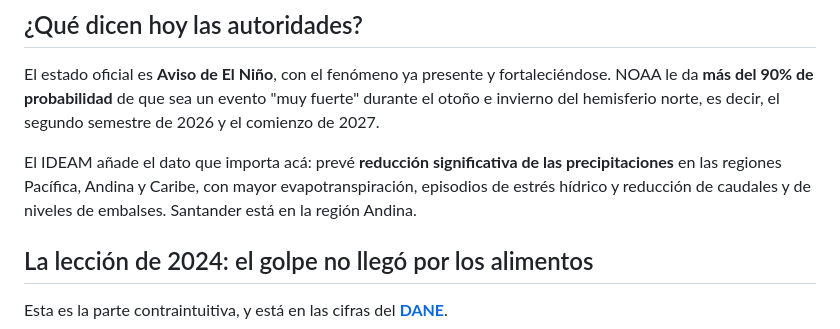
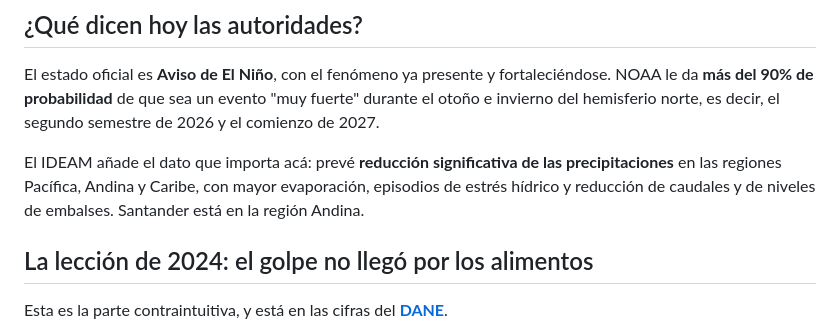
Before and after one commit to pachogom2000-ux/economia-santander, a Markdown page: src/noticias/fenomeno-nino-santander-2026.md, the part around the change. Drawn GitHub-style.

Commit message:
Fix terminology in El Niño impact report
Corrected the term 'evapotranspiración' to 'evaporación' for clarity in the context of precipitation reduction.

```diff
--- a/src/noticias/fenomeno-nino-santander-2026.md
+++ b/src/noticias/fenomeno-nino-santander-2026.md
@@ -26,7 +26,7 @@ Para Santander la pregunta no es si va a llover menos. Es por dónde llega la fa
 
 El estado oficial es **Aviso de El Niño**, con el fenómeno ya presente y fortaleciéndose. NOAA le da **más del 90% de probabilidad** de que sea un evento "muy fuerte" durante el otoño e invierno del hemisferio norte, es decir, el segundo semestre de 2026 y el comienzo de 2027.
 
-El IDEAM añade el dato que importa acá: prevé **reducción significativa de las precipitaciones** en las regiones Pacífica, Andina y Caribe, con mayor evapotranspiración, episodios de estrés hídrico y reducción de caudales y de niveles de embalses. Santander está en la región Andina.
+El IDEAM añade el dato que importa acá: prevé **reducción significativa de las precipitaciones** en las regiones Pacífica, Andina y Caribe, con mayor evaporación, episodios de estrés hídrico y reducción de caudales y de niveles de embalses. Santander está en la región Andina.
 
 ## La lección de 2024: el golpe no llegó por los alimentos
 
```
